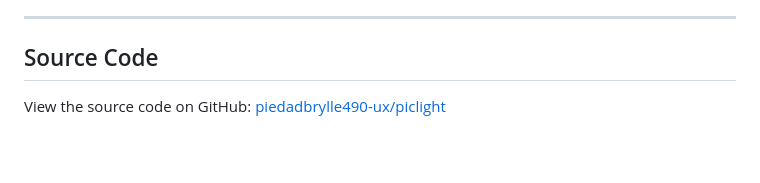
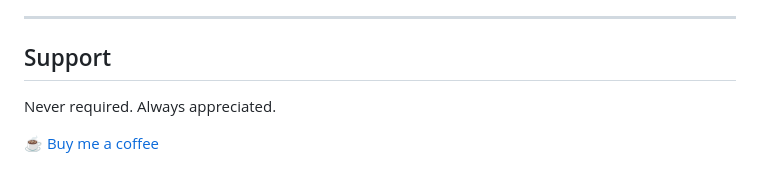
Before and after one commit to piedadbrylle490-ux/piclight, a Markdown page: README.md, the part around the change. GitHub-like rendering; blank space fills up the shorter version.

Commit message:
Update README: Replace GitHub source code link with Ko-fi support section

```diff
--- a/README.md
+++ b/README.md
@@ -101,6 +101,8 @@ No installation required. Open `index.html` directly in a web browser to use loc
 
 ---
 
-## Source Code
+## Support
 
-View the source code on GitHub: [piedadbrylle490-ux/piclight](https://github.com/piedadbrylle490-ux/piclight)
+Never required. Always appreciated.
+
+[☕ Buy me a coffee](https://ko-fi.com/brahyan)
```
